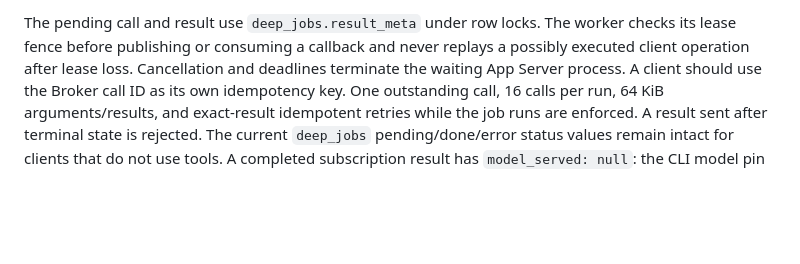
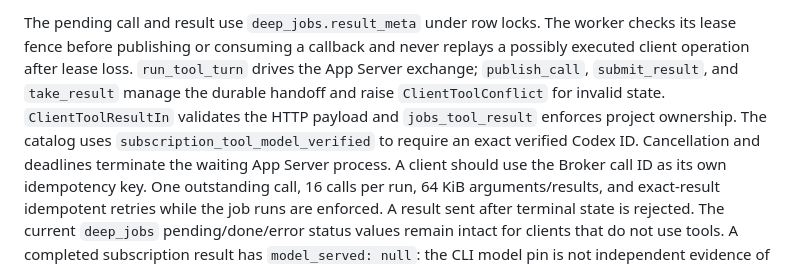
Before and after one commit to zapleoceo/AIbroker, a Markdown page: docs/subscription-tool-loop.md, the part around the change. Drawn GitHub-style; blank space fills up the shorter version.

Commit message:
Document client tool symbols for deploy gate (#61)
Co-authored-by: Codex <codex@openai.com>

```diff
--- a/docs/subscription-tool-loop.md
+++ b/docs/subscription-tool-loop.md
@@ -46,6 +46,11 @@ The pinned schema proves protocol availability, not live model conformance.
 The pending call and result use `deep_jobs.result_meta` under row locks. The
 worker checks its lease fence before publishing or consuming a callback and
 never replays a possibly executed client operation after lease loss.
+`run_tool_turn` drives the App Server exchange; `publish_call`, `submit_result`,
+and `take_result` manage the durable handoff and raise `ClientToolConflict` for
+invalid state. `ClientToolResultIn` validates the HTTP payload and
+`jobs_tool_result` enforces project ownership. The catalog uses
+`subscription_tool_model_verified` to require an exact verified Codex ID.
 Cancellation and deadlines terminate the waiting App Server process. A client
 should use the Broker call ID as its own idempotency key. One outstanding call,
 16 calls per run, 64 KiB arguments/results, and exact-result idempotent retries
```
